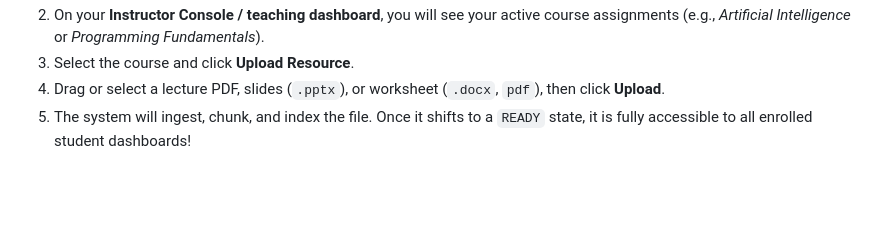
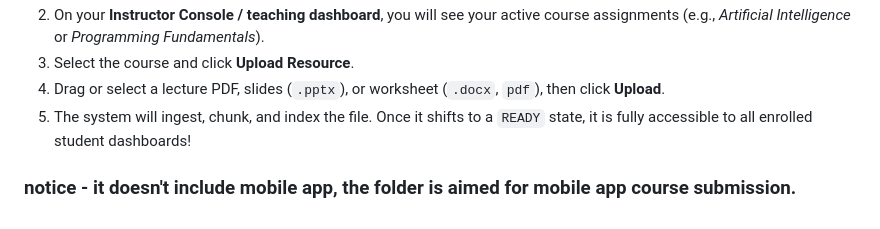
Before and after one commit to daryl-st/UniLearn, a Markdown page: README.md, the part around the change. Rendered like a GitHub page; blank space fills up the shorter version.

```diff
--- a/README.md
+++ b/README.md
@@ -109,3 +109,8 @@ To verify administrative control and instructor material management, use the see
 3. Select the course and click **Upload Resource**.
 4. Drag or select a lecture PDF, slides (`.pptx`), or worksheet (`.docx`, `pdf`), then click **Upload**.
 5. The system will ingest, chunk, and index the file. Once it shifts to a `READY` state, it is fully accessible to all enrolled student dashboards!
+
+
+
+
+### notice - it doesn't include mobile app, the folder is aimed for mobile app course submission.
```
